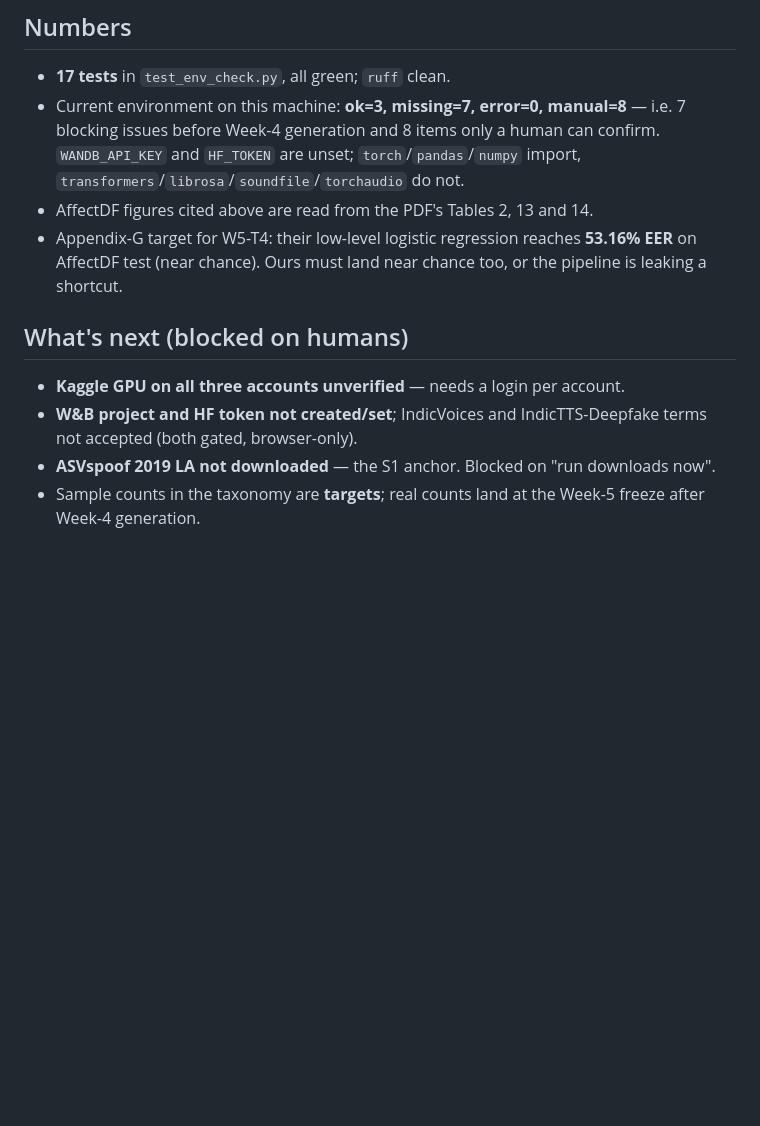
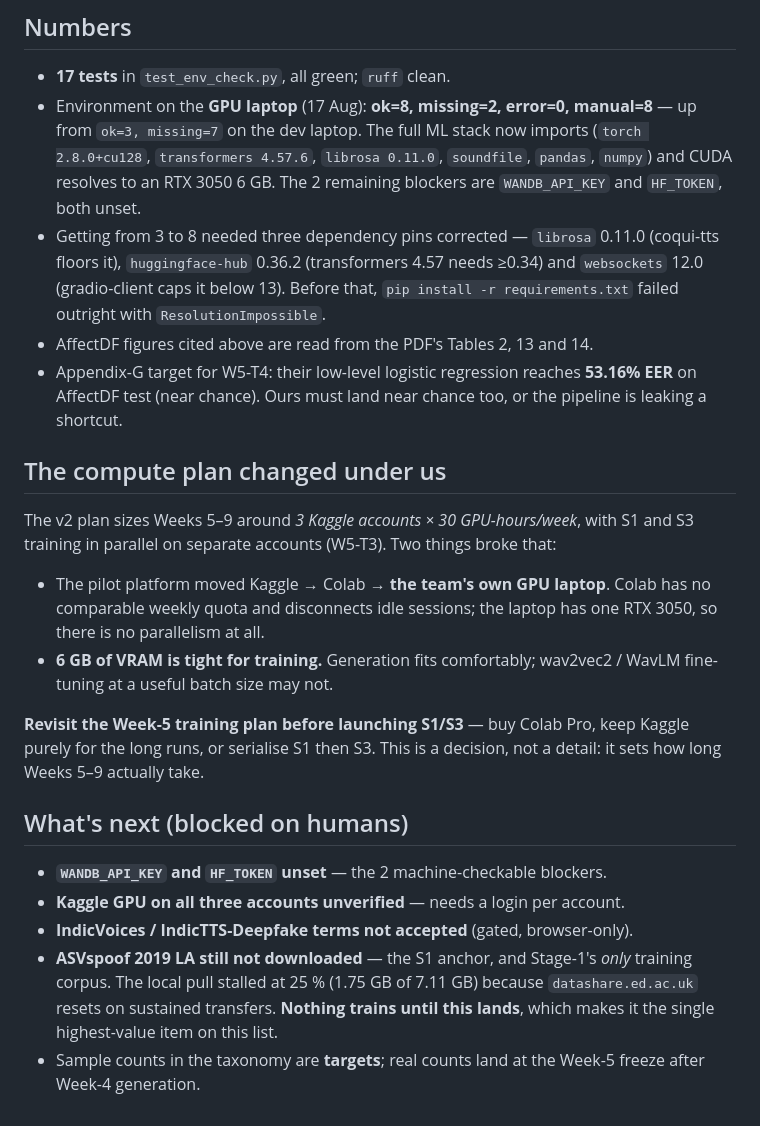
Before and after one commit to Mounika-Reddy-0802/codemix-deepfake-detection, a Markdown page: docs/W3_mounika_affectdf_taxonomy.md, the part around the change. Drawn GitHub-style; blank space fills up the shorter version.

Commit message:
docs: update the environment picture and flag the compute plan
env_check on the GPU laptop reports ok=8 missing=2, up from ok=3 missing=7 on
the dev laptop: the full ML stack imports and CUDA resolves to an RTX 3050.
Getting there needed three dependency pins corrected -- before that,
pip install -r requirements.txt failed outright with ResolutionImpossible.
Only WANDB_API_KEY and HF_TOKEN remain machine-checkable blockers.

Adds the compute-plan consequence, which had not been written down anywhere.
The v2 plan sizes Weeks 5-9 around 3 Kaggle accounts running S1 and S3 in
parallel; the platform has since moved to a single laptop GPU, so that
parallelism no longer exists, and 6 GB of VRAM is tight for wav2vec2
fine-tuning even serialised. That needs deciding before Week 5 launches.

Also promotes ASVspoof from a bullet to the highest-value item on the list --
it is Stage-1's only training corpus and the local pull stalled at 25%, so
nothing trains until it lands.

```diff
--- a/docs/W3_mounika_affectdf_taxonomy.md
+++ b/docs/W3_mounika_affectdf_taxonomy.md
@@ -44,21 +44,43 @@ python -m src.utils.env_check --encoders   # + load the three SSL encoders
 ## Numbers
 
 - **17 tests** in `test_env_check.py`, all green; `ruff` clean.
-- Current environment on this machine: **ok=3, missing=7, error=0, manual=8** —
-  i.e. 7 blocking issues before Week-4 generation and 8 items only a human can
-  confirm. `WANDB_API_KEY` and `HF_TOKEN` are unset; `torch`/`pandas`/`numpy`
-  import, `transformers`/`librosa`/`soundfile`/`torchaudio` do not.
+- Environment on the **GPU laptop** (17 Aug): **ok=8, missing=2, error=0, manual=8**
+  — up from `ok=3, missing=7` on the dev laptop. The full ML stack now imports
+  (`torch 2.8.0+cu128`, `transformers 4.57.6`, `librosa 0.11.0`, `soundfile`,
+  `pandas`, `numpy`) and CUDA resolves to an RTX 3050 6 GB. The 2 remaining
+  blockers are `WANDB_API_KEY` and `HF_TOKEN`, both unset.
+- Getting from 3 to 8 needed three dependency pins corrected — `librosa` 0.11.0
+  (coqui-tts floors it), `huggingface-hub` 0.36.2 (transformers 4.57 needs ≥0.34)
+  and `websockets` 12.0 (gradio-client caps it below 13). Before that,
+  `pip install -r requirements.txt` failed outright with `ResolutionImpossible`.
 - AffectDF figures cited above are read from the PDF's Tables 2, 13 and 14.
 - Appendix-G target for W5-T4: their low-level logistic regression reaches
   **53.16% EER** on AffectDF test (near chance). Ours must land near chance too,
   or the pipeline is leaking a shortcut.
 
+## The compute plan changed under us
+
+The v2 plan sizes Weeks 5–9 around *3 Kaggle accounts × 30 GPU-hours/week*, with S1
+and S3 training in parallel on separate accounts (W5-T3). Two things broke that:
+
+- The pilot platform moved Kaggle → Colab → **the team's own GPU laptop**. Colab has
+  no comparable weekly quota and disconnects idle sessions; the laptop has one
+  RTX 3050, so there is no parallelism at all.
+- **6 GB of VRAM is tight for training.** Generation fits comfortably; wav2vec2 /
+  WavLM fine-tuning at a useful batch size may not.
+
+**Revisit the Week-5 training plan before launching S1/S3** — buy Colab Pro, keep
+Kaggle purely for the long runs, or serialise S1 then S3. This is a decision, not a
+detail: it sets how long Weeks 5–9 actually take.
+
 ## What's next (blocked on humans)
 
+- **`WANDB_API_KEY` and `HF_TOKEN` unset** — the 2 machine-checkable blockers.
 - **Kaggle GPU on all three accounts unverified** — needs a login per account.
-- **W&B project and HF token not created/set**; IndicVoices and IndicTTS-Deepfake
-  terms not accepted (both gated, browser-only).
-- **ASVspoof 2019 LA not downloaded** — the S1 anchor. Blocked on "run downloads
-  now".
+- **IndicVoices / IndicTTS-Deepfake terms not accepted** (gated, browser-only).
+- **ASVspoof 2019 LA still not downloaded** — the S1 anchor, and Stage-1's *only*
+  training corpus. The local pull stalled at 25 % (1.75 GB of 7.11 GB) because
+  `datashare.ed.ac.uk` resets on sustained transfers. **Nothing trains until this
+  lands**, which makes it the single highest-value item on this list.
 - Sample counts in the taxonomy are **targets**; real counts land at the Week-5
   freeze after Week-4 generation.
```
